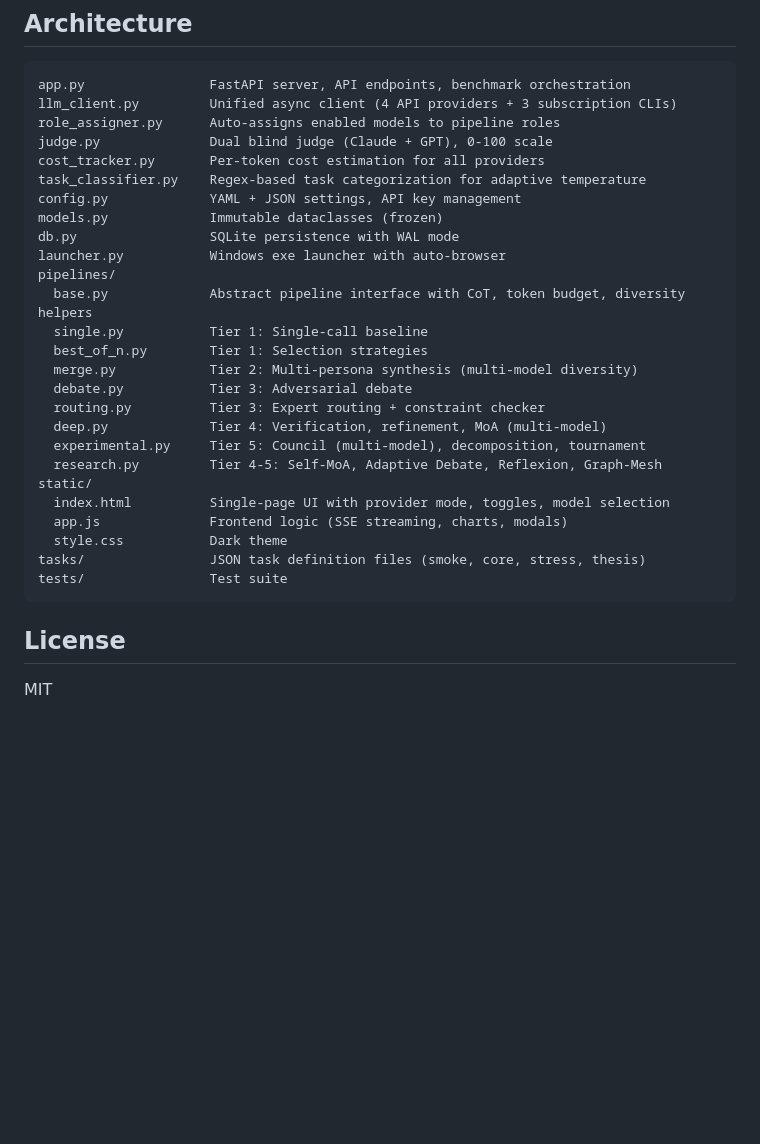
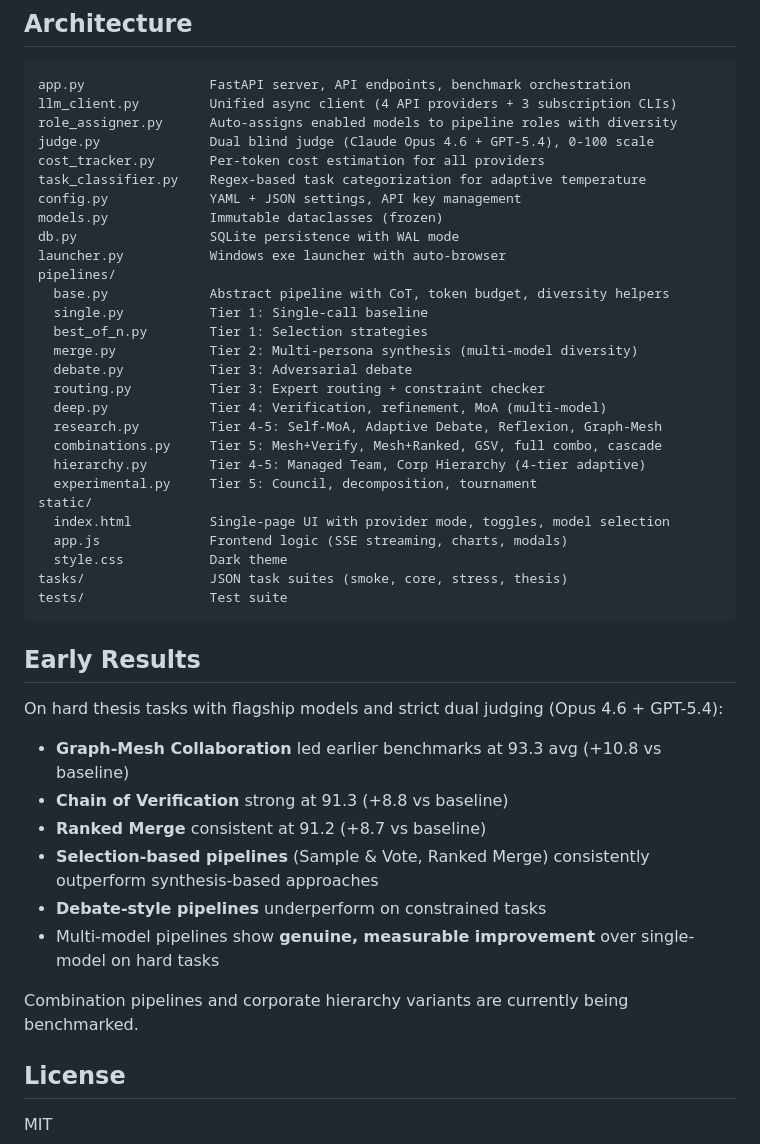
Before and after one commit to rich1398/Multi-Model-Benchmarking, a Markdown page: README.md, the part around one of its changes. Rendered like a GitHub page; blank space fills up the shorter version.

````diff
--- a/README.md
+++ b/README.md
@@ -97,8 +110,8 @@ Open `http://localhost:8000` in your browser.
 ```
 app.py                FastAPI server, API endpoints, benchmark orchestration
 llm_client.py         Unified async client (4 API providers + 3 subscription CLIs)
-role_assigner.py      Auto-assigns enabled models to pipeline roles
-judge.py              Dual blind judge (Claude + GPT), 0-100 scale
+role_assigner.py      Auto-assigns enabled models to pipeline roles with diversity
+judge.py              Dual blind judge (Claude Opus 4.6 + GPT-5.4), 0-100 scale
 cost_tracker.py       Per-token cost estimation for all providers
 task_classifier.py    Regex-based task categorization for adaptive temperature
 config.py             YAML + JSON settings, API key management
@@ -106,22 +119,37 @@ models.py             Immutable dataclasses (frozen)
 db.py                 SQLite persistence with WAL mode
 launcher.py           Windows exe launcher with auto-browser
 pipelines/
-  base.py             Abstract pipeline interface with CoT, token budget, diversity helpers
+  base.py             Abstract pipeline with CoT, token budget, diversity helpers
   single.py           Tier 1: Single-call baseline
   best_of_n.py        Tier 1: Selection strategies
   merge.py            Tier 2: Multi-persona synthesis (multi-model diversity)
   debate.py           Tier 3: Adversarial debate
   routing.py          Tier 3: Expert routing + constraint checker
   deep.py             Tier 4: Verification, refinement, MoA (multi-model)
-  experimental.py     Tier 5: Council (multi-model), decomposition, tournament
   research.py         Tier 4-5: Self-MoA, Adaptive Debate, Reflexion, Graph-Mesh
+  combinations.py     Tier 5: Mesh+Verify, Mesh+Ranked, GSV, full combo, cascade
+  hierarchy.py        Tier 4-5: Managed Team, Corp Hierarchy (4-tier adaptive)
+  experimental.py     Tier 5: Council, decomposition, tournament
 static/
   index.html          Single-page UI with provider mode, toggles, model selection
   app.js              Frontend logic (SSE streaming, charts, modals)
   style.css           Dark theme
-tasks/                JSON task definition files (smoke, core, stress, thesis)
+tasks/                JSON task suites (smoke, core, stress, thesis)
 tests/                Test suite
 ```
+
+## Early Results
+
+On hard thesis tasks with flagship models and strict dual judging (Opus 4.6 + GPT-5.4):
+
+- **Graph-Mesh Collaboration** led earlier benchmarks at 93.3 avg (+10.8 vs baseline)
+- **Chain of Verification** strong at 91.3 (+8.8 vs baseline)
+- **Ranked Merge** consistent at 91.2 (+8.7 vs baseline)
+- **Selection-based pipelines** (Sample & Vote, Ranked Merge) consistently outperform synthesis-based approaches
+- **Debate-style pipelines** underperform on constrained tasks
+- Multi-model pipelines show **genuine, measurable improvement** over single-model on hard tasks
+
+Combination pipelines and corporate hierarchy variants are currently being benchmarked.
 
 ## License
 
````
Also changed, not shown: other parts of README.md (+30 -17 lines).
